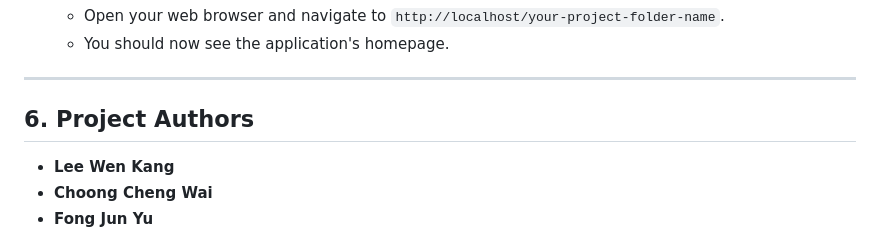
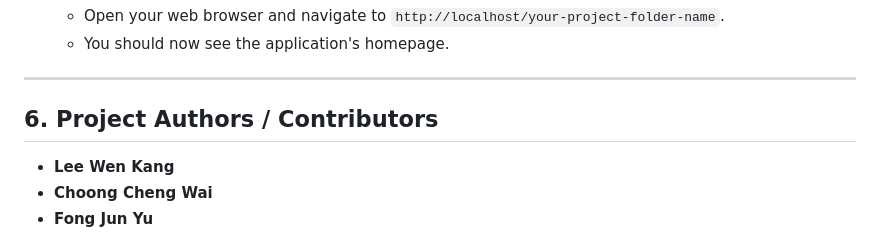
Before and after one commit to 12Lwk/fypproject-restaurant-management-system, a Markdown page: README.md, the part around the change. Rendered like a GitHub page.

```diff
--- a/README.md
+++ b/README.md
@@ -103,7 +103,7 @@ To run this project on your local machine, please follow these steps:
 
 ---
 
-## 6. Project Authors
+## 6. Project Authors / Contributors
 
 * **Lee Wen Kang**
 * **Choong Cheng Wai**
```
